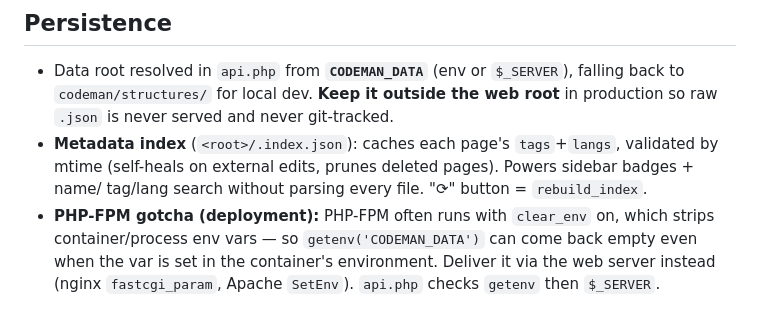
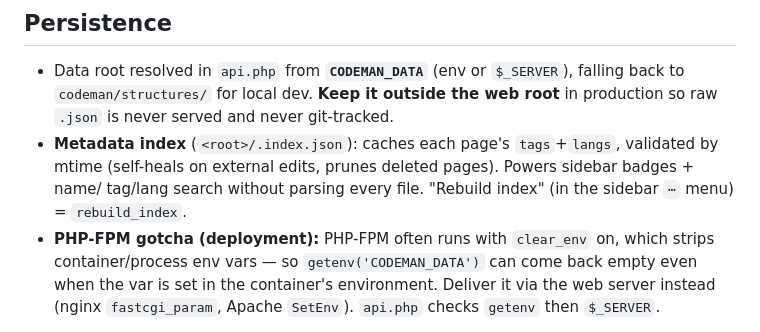
Before and after one commit to jfgarcia268/CodeMan, a Markdown page: CLAUDE.md, the part around one of its changes. Drawn GitHub-style.

```diff
--- a/CLAUDE.md
+++ b/CLAUDE.md
@@ -100,7 +100,8 @@ the load order in `index.html` *is* the dependency order. Edit a file, reload th
   raw `.json` is never served and never git-tracked.
 - **Metadata index** (`<root>/.index.json`): caches each page's `tags`+`langs`, validated by
   mtime (self-heals on external edits, prunes deleted pages). Powers sidebar badges + name/
-  tag/lang search without parsing every file. "⟳" button = `rebuild_index`.
+  tag/lang search without parsing every file. "Rebuild index" (in the sidebar `⋯`
+  menu) = `rebuild_index`.
 - **PHP-FPM gotcha (deployment):** PHP-FPM often runs with `clear_env` on, which strips
   container/process env vars — so `getenv('CODEMAN_DATA')` can come back empty even when the
   var is set in the container's environment. Deliver it via the web server instead (nginx
```
Also changed, not shown: other parts of CLAUDE.md (+25 -7 lines).
